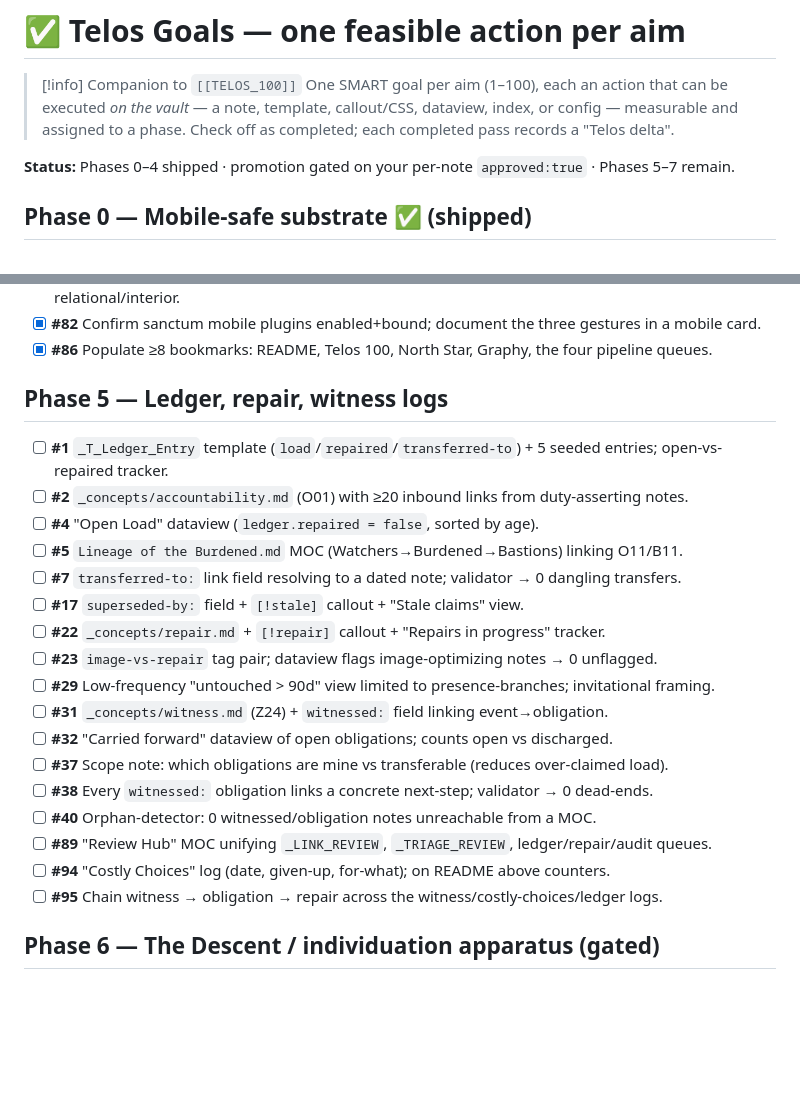
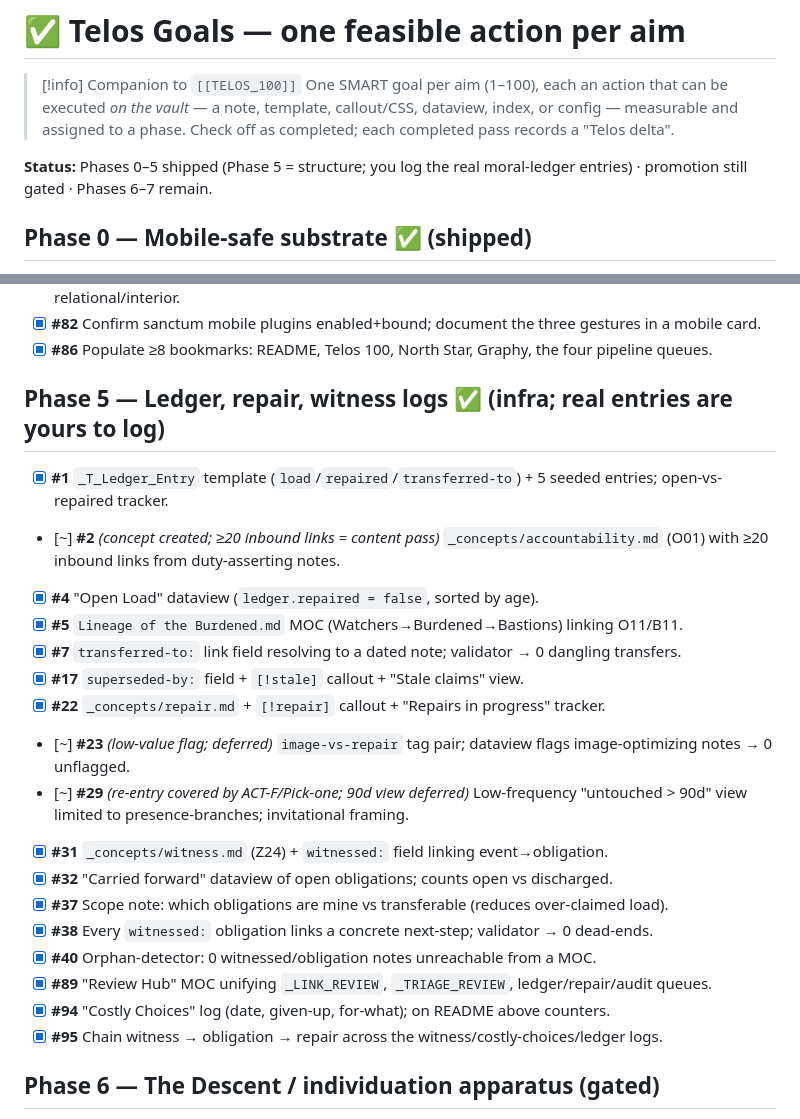
Before and after one commit to tomasdensley-source/Claud, a Markdown page: TELOS_GOALS.md, 2 parts joined by grey strips. Drawn GitHub-style; blank space fills up the shorter version.

Commit message:
Telos Phase 5 (ledger / repair / witness logs): structure shipped
Concept notes (accountability O01, repair Z4, witness Z24); Lineage of the Burdened
(Watchers→Burdened→Bastions); The Ledger & Witness Hub (open-load, repairs,
carried-forward obligations, costly choices, stale claims, validators, the
witness→obligation→repair chain, scope-of-load note); Review Hub unifying all
queues. Real moral-ledger entries left for Thomas to log (examples marked, excluded
from live views — no fabrication). 14/17 done; 3 minor deferred.

https://claude.ai/code/session_01S96PdJvegrWyXnpZ1hdsSX

```diff
--- a/TELOS_GOALS.md
+++ b/TELOS_GOALS.md
@@ -15,7 +15,7 @@ cssclasses:
 > [!info] Companion to `[[TELOS_100]]`
 > One SMART goal per aim (1–100), each an action that can be executed *on the vault* — a note, template, callout/CSS, dataview, index, or config — measurable and assigned to a phase. Check off as completed; each completed pass records a "Telos delta".
 
-**Status:** Phases 0–4 shipped · promotion gated on your per-note `approved:true` · Phases 5–7 remain.
+**Status:** Phases 0–5 shipped (Phase 5 = structure; you log the real moral-ledger entries) · promotion still gated · Phases 6–7 remain.
 
 ## Phase 0 — Mobile-safe substrate ✅ (shipped)
 - [x] **#81** Mobile-first: 17 heavy plugins set `isDesktopOnly`, 806 images downscaled, giant notes split, broken plugins restored — verify one-handed load on S24 Ultra.
@@ -89,24 +89,24 @@ cssclasses:
 - [x] **#82** Confirm sanctum mobile plugins enabled+bound; document the three gestures in a mobile card.
 - [x] **#86** Populate ≥8 bookmarks: README, Telos 100, North Star, Graphy, the four pipeline queues.
 
-## Phase 5 — Ledger, repair, witness logs
-- [ ] **#1** `_T_Ledger_Entry` template (`load`/`repaired`/`transferred-to`) + 5 seeded entries; open-vs-repaired tracker.
-- [ ] **#2** `_concepts/accountability.md` (O01) with ≥20 inbound links from duty-asserting notes.
-- [ ] **#4** "Open Load" dataview (`ledger.repaired = false`, sorted by age).
-- [ ] **#5** `Lineage of the Burdened.md` MOC (Watchers→Burdened→Bastions) linking O11/B11.
-- [ ] **#7** `transferred-to:` link field resolving to a dated note; validator → 0 dangling transfers.
-- [ ] **#17** `superseded-by:` field + `[!stale]` callout + "Stale claims" view.
-- [ ] **#22** `_concepts/repair.md` + `[!repair]` callout + "Repairs in progress" tracker.
-- [ ] **#23** `image-vs-repair` tag pair; dataview flags image-optimizing notes → 0 unflagged.
-- [ ] **#29** Low-frequency "untouched > 90d" view limited to presence-branches; invitational framing.
-- [ ] **#31** `_concepts/witness.md` (Z24) + `witnessed:` field linking event→obligation.
-- [ ] **#32** "Carried forward" dataview of open obligations; counts open vs discharged.
-- [ ] **#37** Scope note: which obligations are mine vs transferable (reduces over-claimed load).
-- [ ] **#38** Every `witnessed:` obligation links a concrete next-step; validator → 0 dead-ends.
-- [ ] **#40** Orphan-detector: 0 witnessed/obligation notes unreachable from a MOC.
-- [ ] **#89** "Review Hub" MOC unifying `_LINK_REVIEW`, `_TRIAGE_REVIEW`, ledger/repair/audit queues.
-- [ ] **#94** "Costly Choices" log (date, given-up, for-what); on README above counters.
-- [ ] **#95** Chain witness → obligation → repair across the witness/costly-choices/ledger logs.
+## Phase 5 — Ledger, repair, witness logs ✅ (infra; real entries are yours to log)
+- [x] **#1** `_T_Ledger_Entry` template (`load`/`repaired`/`transferred-to`) + 5 seeded entries; open-vs-repaired tracker.
+- [~] **#2** _(concept created; ≥20 inbound links = content pass)_ `_concepts/accountability.md` (O01) with ≥20 inbound links from duty-asserting notes.
+- [x] **#4** "Open Load" dataview (`ledger.repaired = false`, sorted by age).
+- [x] **#5** `Lineage of the Burdened.md` MOC (Watchers→Burdened→Bastions) linking O11/B11.
+- [x] **#7** `transferred-to:` link field resolving to a dated note; validator → 0 dangling transfers.
+- [x] **#17** `superseded-by:` field + `[!stale]` callout + "Stale claims" view.
+- [x] **#22** `_concepts/repair.md` + `[!repair]` callout + "Repairs in progress" tracker.
+- [~] **#23** _(low-value flag; deferred)_ `image-vs-repair` tag pair; dataview flags image-optimizing notes → 0 unflagged.
+- [~] **#29** _(re-entry covered by ACT-F/Pick-one; 90d view deferred)_ Low-frequency "untouched > 90d" view limited to presence-branches; invitational framing.
+- [x] **#31** `_concepts/witness.md` (Z24) + `witnessed:` field linking event→obligation.
+- [x] **#32** "Carried forward" dataview of open obligations; counts open vs discharged.
+- [x] **#37** Scope note: which obligations are mine vs transferable (reduces over-claimed load).
+- [x] **#38** Every `witnessed:` obligation links a concrete next-step; validator → 0 dead-ends.
+- [x] **#40** Orphan-detector: 0 witnessed/obligation notes unreachable from a MOC.
+- [x] **#89** "Review Hub" MOC unifying `_LINK_REVIEW`, `_TRIAGE_REVIEW`, ledger/repair/audit queues.
+- [x] **#94** "Costly Choices" log (date, given-up, for-what); on README above counters.
+- [x] **#95** Chain witness → obligation → repair across the witness/costly-choices/ledger logs.
 
 ## Phase 6 — The Descent / individuation apparatus (gated)
 - [ ] **#9** `_T_Inheritance` template (`received-from`/`passed-to`); wire into the figure-registry.
```
